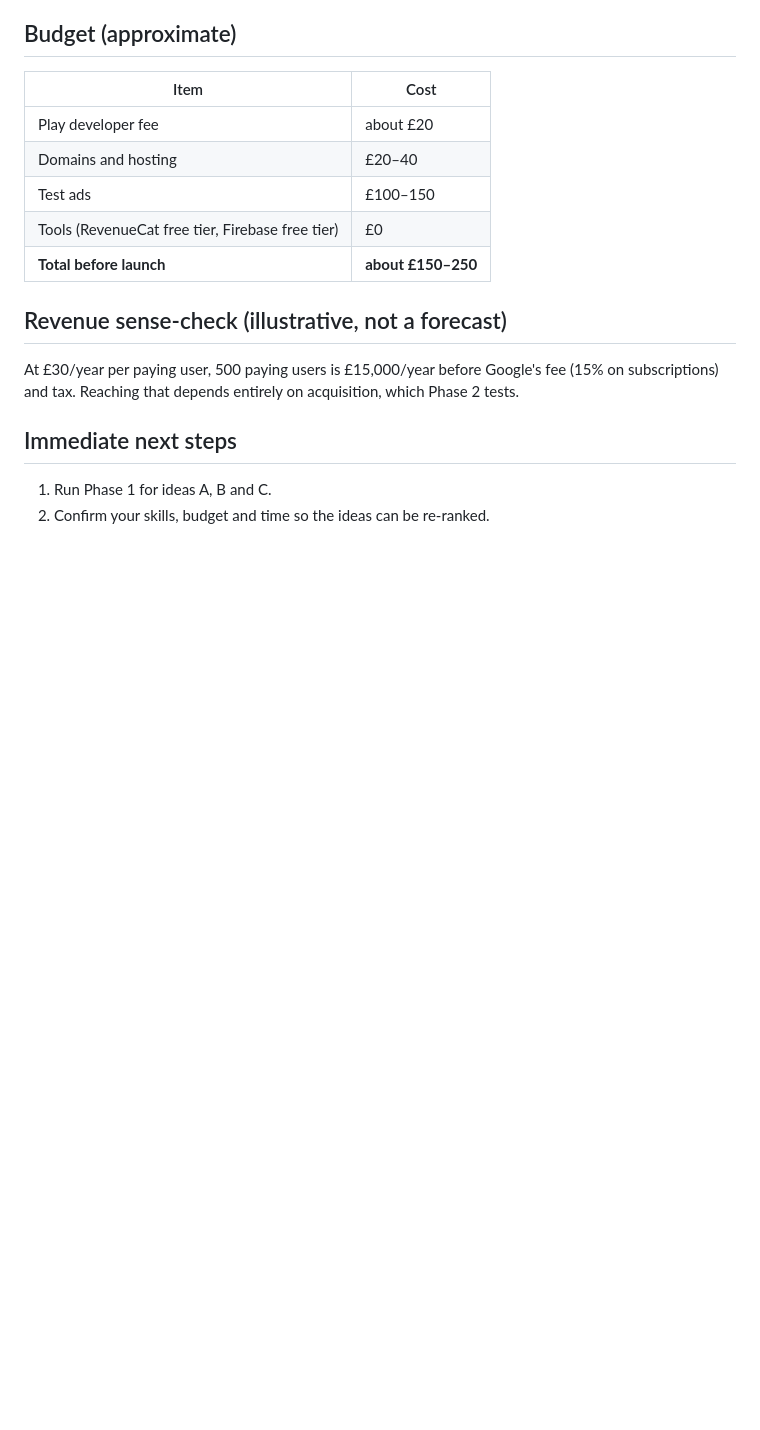
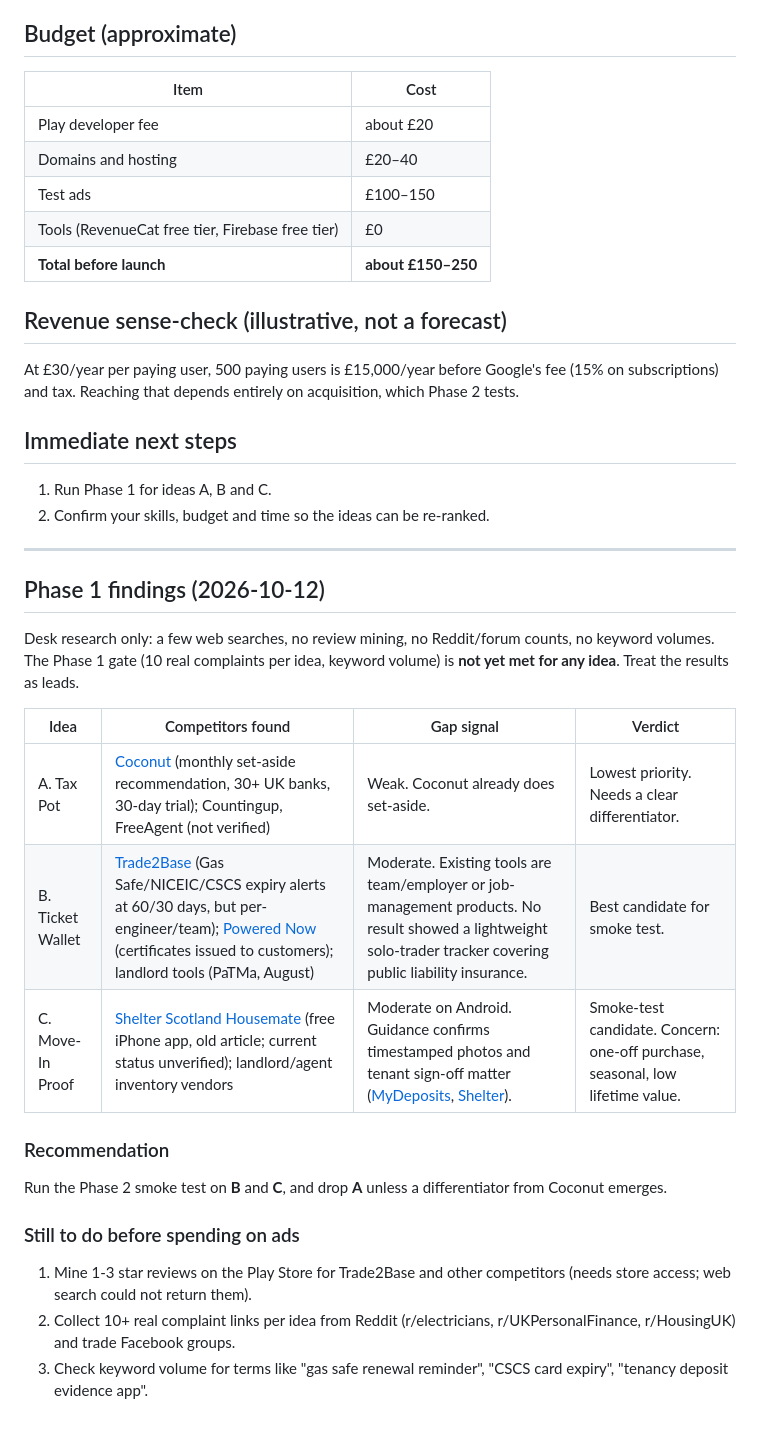
Before and after one commit to sh11fty/repo-2, a Markdown page: PLAN.md, the part around the change. Rendered like a GitHub page; blank space fills up the shorter version.

Commit message:
Add Phase 1 competitor findings
Co-Authored-By: Claude Sonnet 5.5 <noreply@anthropic.com>
Claude-Session: https://claude.ai/code/session_01KMCKbuPQMUiFvdKdYpaZbm

```diff
--- a/PLAN.md
+++ b/PLAN.md
@@ -72,3 +72,23 @@ At £30/year per paying user, 500 paying users is £15,000/year before Google's
 ## Immediate next steps
 1. Run Phase 1 for ideas A, B and C.
 2. Confirm your skills, budget and time so the ideas can be re-ranked.
+
+---
+
+## Phase 1 findings (2026-10-12)
+
+Desk research only: a few web searches, no review mining, no Reddit/forum counts, no keyword volumes. The Phase 1 gate (10 real complaints per idea, keyword volume) is **not yet met for any idea**. Treat the results as leads.
+
+| Idea | Competitors found | Gap signal | Verdict |
+|---|---|---|---|
+| A. Tax Pot | [Coconut](https://www.capterra.com/p/184322/Coconut/) (monthly set-aside recommendation, 30+ UK banks, 30-day trial); Countingup, FreeAgent (not verified) | Weak. Coconut already does set-aside. | Lowest priority. Needs a clear differentiator. |
+| B. Ticket Wallet | [Trade2Base](https://www.trade2base.com/help/manage-certs) (Gas Safe/NICEIC/CSCS expiry alerts at 60/30 days, but per-engineer/team); [Powered Now](https://powerednow.com/?p=12718) (certificates issued to customers); landlord tools (PaTMa, August) | Moderate. Existing tools are team/employer or job-management products. No result showed a lightweight solo-trader tracker covering public liability insurance. | Best candidate for smoke test. |
+| C. Move-In Proof | [Shelter Scotland Housemate](https://www.scotsman.com/news/introducing-the-latest-weapon-against-bad-landlords-the-ihome-1609932) (free iPhone app, old article; current status unverified); landlord/agent inventory vendors | Moderate on Android. Guidance confirms timestamped photos and tenant sign-off matter ([MyDeposits](https://mydeposits.co.uk/?p=4654), [Shelter](https://england.shelter.org.uk/housing_advice/tenancy_deposits/how_to_get_your_deposit_back/evidence_deposit_dispute)). | Smoke-test candidate. Concern: one-off purchase, seasonal, low lifetime value. |
+
+### Recommendation
+Run the Phase 2 smoke test on **B** and **C**, and drop **A** unless a differentiator from Coconut emerges.
+
+### Still to do before spending on ads
+1. Mine 1-3 star reviews on the Play Store for Trade2Base and other competitors (needs store access; web search could not return them).
+2. Collect 10+ real complaint links per idea from Reddit (r/electricians, r/UKPersonalFinance, r/HousingUK) and trade Facebook groups.
+3. Check keyword volume for terms like "gas safe renewal reminder", "CSCS card expiry", "tenancy deposit evidence app".
```
